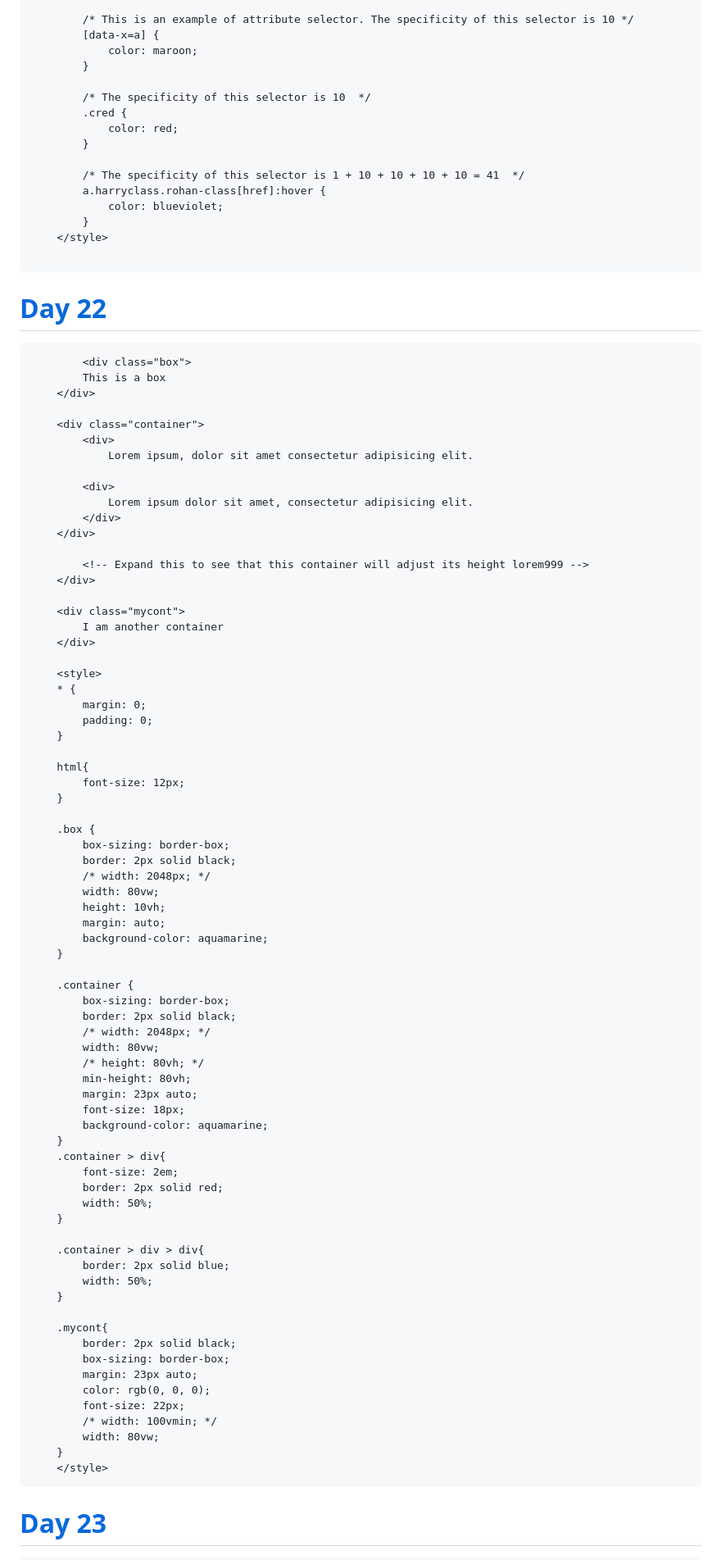
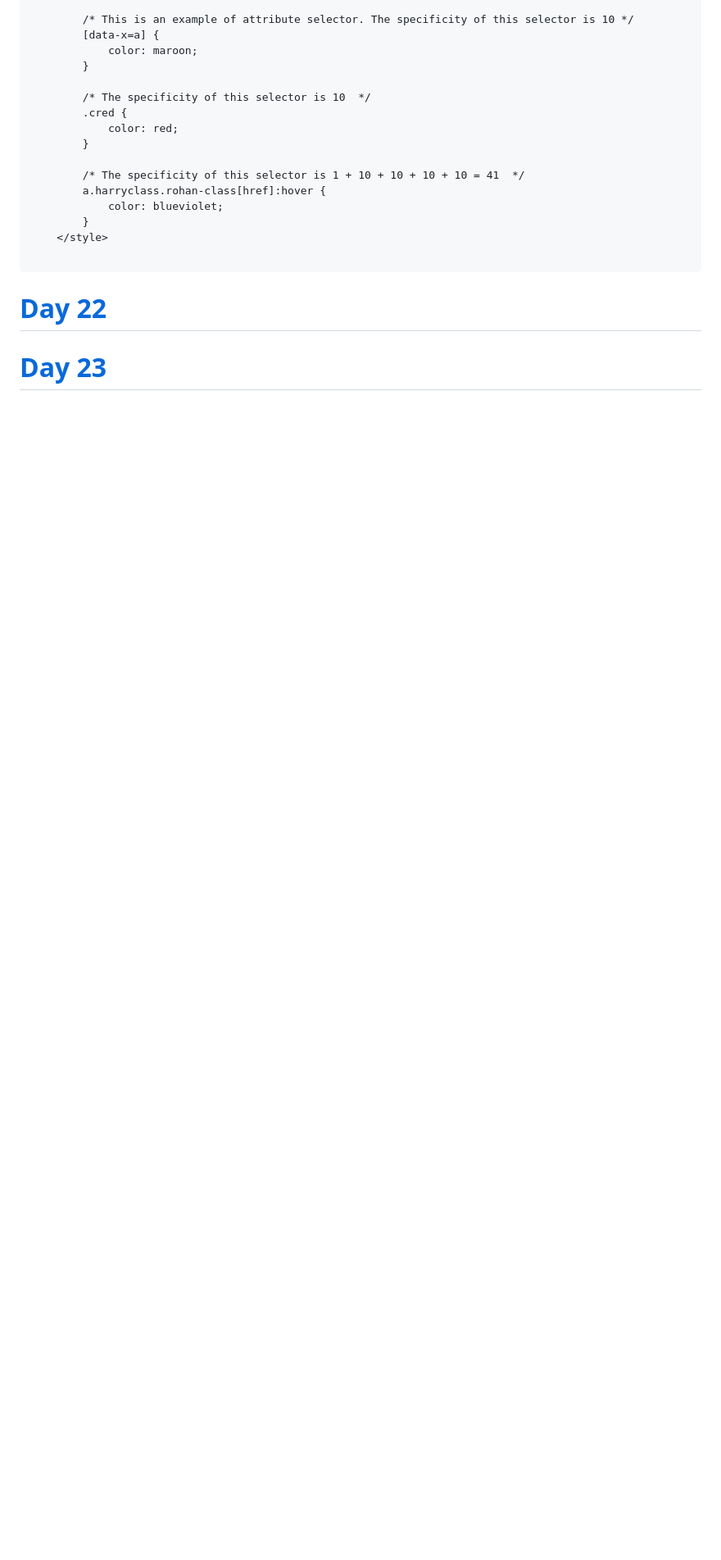
Before and after one commit to navnathdeshmukh45/Sigma-Web-Dev-Course-2024, a Markdown page: README.md, the part around one of its changes. Shown at 82% size. Rendered like a GitHub page; blank space fills up the shorter version.

````diff
--- a/README.md
+++ b/README.md
@@ -757,80 +758,7 @@ Question
 
 # [Day 22](https://github.com/navnathdeshmukh45/Sigma-Web-Dev-Course-2024/tree/main/Day22)
 
-```
-        <div class="box">
-        This is a box
-    </div>
-
-    <div class="container">
-        <div>
-            Lorem ipsum, dolor sit amet consectetur adipisicing elit.
-
-        <div>
-            Lorem ipsum dolor sit amet, consectetur adipisicing elit.
-        </div>
-    </div>
-
-        <!-- Expand this to see that this container will adjust its height lorem999 -->
-    </div>
-
-    <div class="mycont">
-        I am another container
-    </div>
-
-    <style>
-    * {
-        margin: 0;
-        padding: 0;
-    }
-
-    html{
-        font-size: 12px;
-    }
-
-    .box {
-        box-sizing: border-box;
-        border: 2px solid black;
-        /* width: 2048px; */
-        width: 80vw;
-        height: 10vh;
-        margin: auto;
-        background-color: aquamarine;
-    }
-
-    .container {
-        box-sizing: border-box;
-        border: 2px solid black;
-        /* width: 2048px; */
-        width: 80vw;
-        /* height: 80vh; */
-        min-height: 80vh;
-        margin: 23px auto;
-        font-size: 18px;
-        background-color: aquamarine;
-    }
-    .container > div{
-        font-size: 2em;
-        border: 2px solid red;
-        width: 50%;
-    }
-
-    .container > div > div{
-        border: 2px solid blue;
-        width: 50%;
-    }
-
-    .mycont{
-        border: 2px solid black;
-        box-sizing: border-box;
-        margin: 23px auto;
-        color: rgb(0, 0, 0);
-        font-size: 22px;
-        /* width: 100vmin; */
-        width: 80vw;
-    }
-    </style>
-```
+
 
 # [Day 23](https://github.com/navnathdeshmukh45/Sigma-Web-Dev-Course-2024/tree/main/Day23)
 
````
Also changed, not shown: other parts of README.md (+65 -85 lines).
